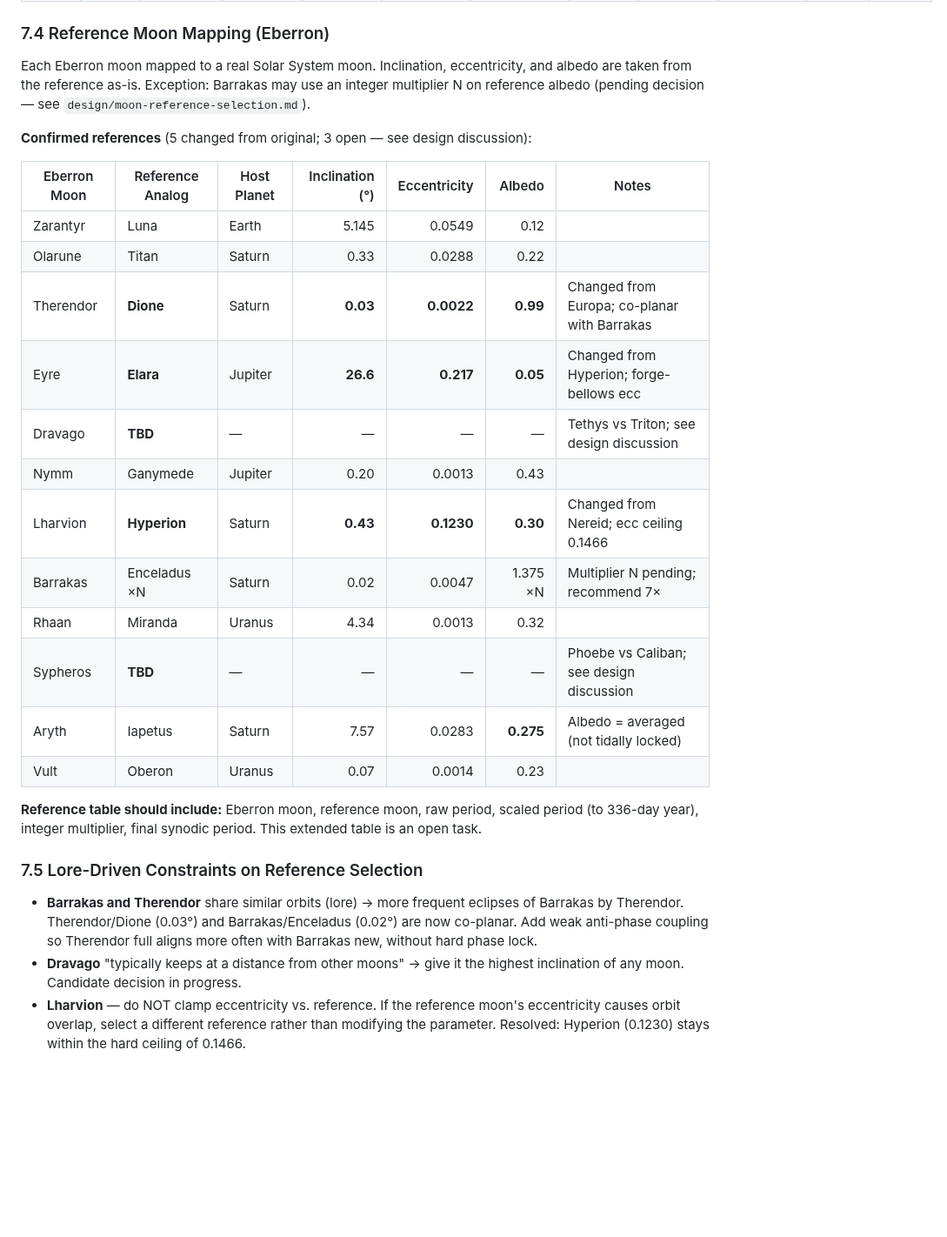
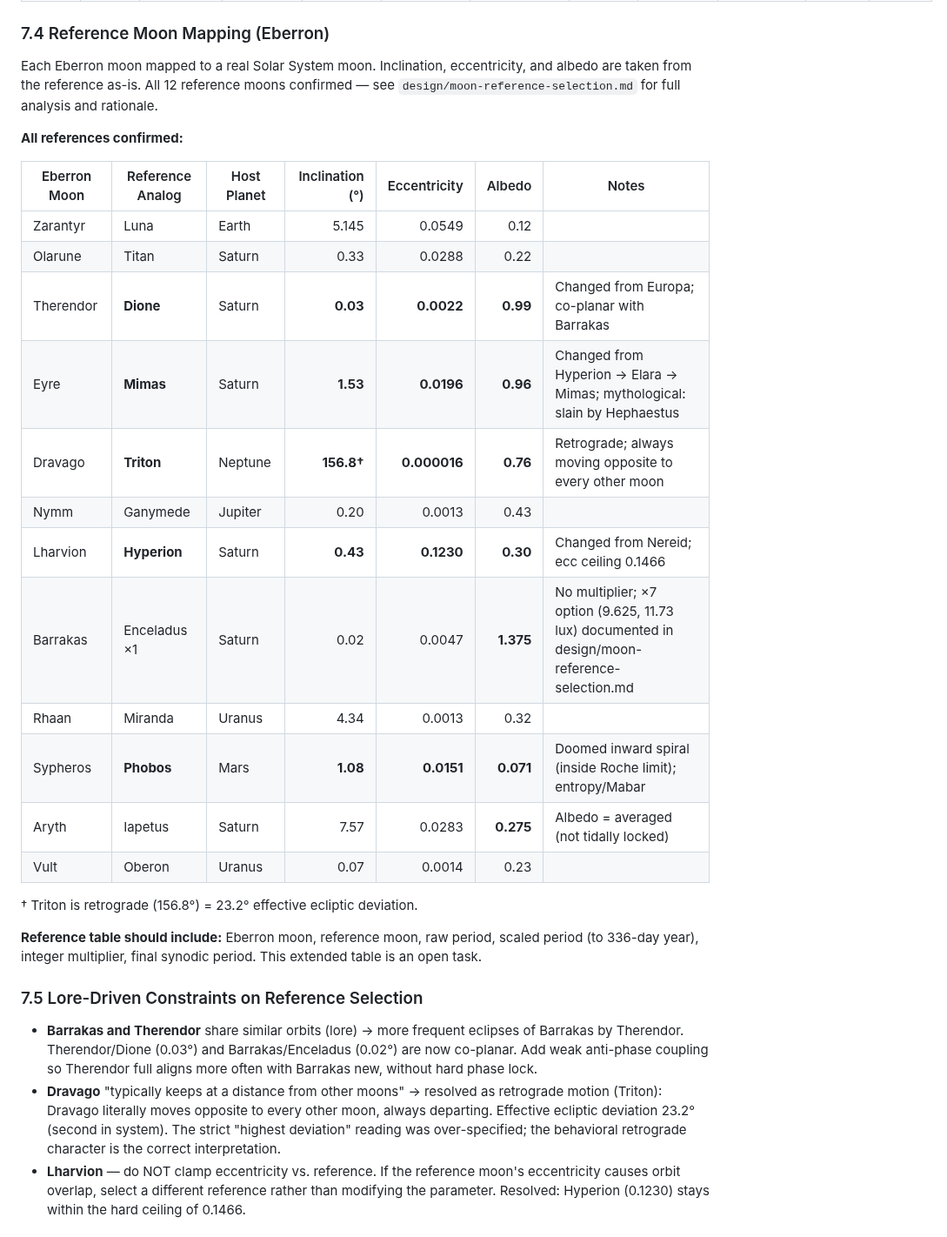
Before and after one commit to MCherry1/calendar, a Markdown page: DESIGN.md, the part around one of its changes. Shown at 87% size. Rendered like a GitHub page; blank space fills up the shorter version.

```diff
--- a/DESIGN.md
+++ b/DESIGN.md
@@ -459,31 +459,33 @@ Supports three moon-system variants with deterministic phase behavior, reveal-ti
 
 ### 7.4 Reference Moon Mapping (Eberron)
 
-Each Eberron moon mapped to a real Solar System moon. Inclination, eccentricity, and albedo are taken from the reference as-is. Exception: Barrakas may use an integer multiplier N on reference albedo (pending decision — see `design/moon-reference-selection.md`).
+Each Eberron moon mapped to a real Solar System moon. Inclination, eccentricity, and albedo are taken from the reference as-is. All 12 reference moons confirmed — see `design/moon-reference-selection.md` for full analysis and rationale.
 
-**Confirmed references** (5 changed from original; 3 open — see design discussion):
+**All references confirmed:**
 
 | Eberron Moon | Reference Analog | Host Planet | Inclination (°) | Eccentricity | Albedo | Notes |
 |---|---|---|---:|---:|---:|---|
 | Zarantyr | Luna | Earth | 5.145 | 0.0549 | 0.12 | |
 | Olarune | Titan | Saturn | 0.33 | 0.0288 | 0.22 | |
 | Therendor | **Dione** | Saturn | **0.03** | **0.0022** | **0.99** | Changed from Europa; co-planar with Barrakas |
-| Eyre | **Elara** | Jupiter | **26.6** | **0.217** | **0.05** | Changed from Hyperion; forge-bellows ecc |
-| Dravago | **TBD** | — | — | — | — | Tethys vs Triton; see design discussion |
+| Eyre | **Mimas** | Saturn | **1.53** | **0.0196** | **0.96** | Changed from Hyperion → Elara → Mimas; mythological: slain by Hephaestus |
+| Dravago | **Triton** | Neptune | **156.8†** | **0.000016** | **0.76** | Retrograde; always moving opposite to every other moon |
 | Nymm | Ganymede | Jupiter | 0.20 | 0.0013 | 0.43 | |
 | Lharvion | **Hyperion** | Saturn | **0.43** | **0.1230** | **0.30** | Changed from Nereid; ecc ceiling 0.1466 |
-| Barrakas | Enceladus ×N | Saturn | 0.02 | 0.0047 | 1.375 ×N | Multiplier N pending; recommend 7× |
+| Barrakas | Enceladus ×1 | Saturn | 0.02 | 0.0047 | **1.375** | No multiplier; ×7 option (9.625, 11.73 lux) documented in design/moon-reference-selection.md |
 | Rhaan | Miranda | Uranus | 4.34 | 0.0013 | 0.32 | |
-| Sypheros | **TBD** | — | — | — | — | Phoebe vs Caliban; see design discussion |
+| Sypheros | **Phobos** | Mars | **1.08** | **0.0151** | **0.071** | Doomed inward spiral (inside Roche limit); entropy/Mabar |
 | Aryth | Iapetus | Saturn | 7.57 | 0.0283 | **0.275** | Albedo = averaged (not tidally locked) |
 | Vult | Oberon | Uranus | 0.07 | 0.0014 | 0.23 | |
+
+† Triton is retrograde (156.8°) = 23.2° effective ecliptic deviation.
 
 **Reference table should include:** Eberron moon, reference moon, raw period, scaled period (to 336-day year), integer multiplier, final synodic period. This extended table is an open task.
 
 ### 7.5 Lore-Driven Constraints on Reference Selection
 
 - **Barrakas and Therendor** share similar orbits (lore) → more frequent eclipses of Barrakas by Therendor. Therendor/Dione (0.03°) and Barrakas/Enceladus (0.02°) are now co-planar. Add weak anti-phase coupling so Therendor full aligns more often with Barrakas new, without hard phase lock.
-- **Dravago** "typically keeps at a distance from other moons" → give it the highest inclination of any moon. Candidate decision in progress.
+- **Dravago** "typically keeps at a distance from other moons" → resolved as retrograde motion (Triton): Dravago literally moves opposite to every other moon, always departing. Effective ecliptic deviation 23.2° (second in system). The strict "highest deviation" reading was over-specified; the behavioral retrograde character is the correct interpretation.
 - **Lharvion** — do NOT clamp eccentricity vs. reference. If the reference moon's eccentricity causes orbit overlap, select a different reference rather than modifying the parameter. Resolved: Hyperion (0.1230) stays within the hard ceiling of 0.1466.
 
 ### 7.6 Orbital Mechanics Summary
```
Also changed, not shown: other parts of DESIGN.md (+2 -1 lines), TASKS.md (+8 -10 lines), design/moon-reference-selection.md (+101 -88 lines).
